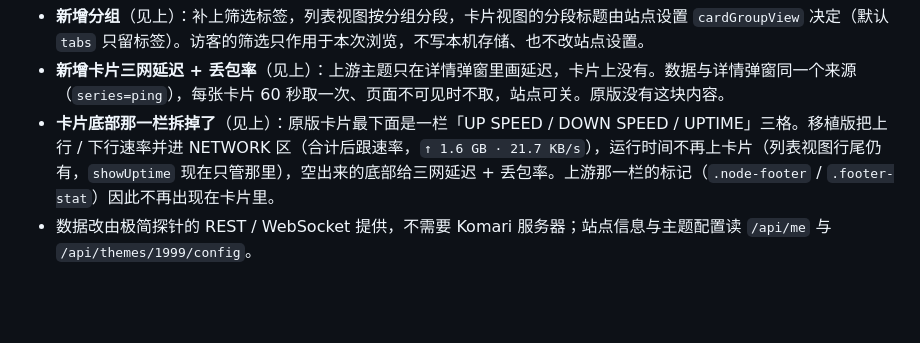
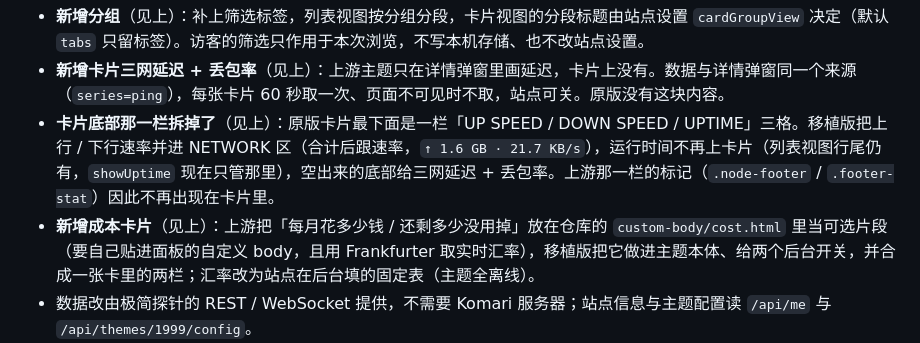
Before and after one commit to akanotanin/monitor-theme-1999, a Markdown page: README.md, the part around the change. Rendered like a GitHub page; blank space fills up the shorter version.

Commit message:
README：补上成本卡片这一项移植差异

```diff
--- a/README.md
+++ b/README.md
@@ -29,6 +29,7 @@
 - **新增分组**（见上）：补上筛选标签，列表视图按分组分段，卡片视图的分段标题由站点设置 `cardGroupView` 决定（默认 `tabs` 只留标签）。访客的筛选只作用于本次浏览，不写本机存储、也不改站点设置。
 - **新增卡片三网延迟 + 丢包率**（见上）：上游主题只在详情弹窗里画延迟，卡片上没有。数据与详情弹窗同一个来源（`series=ping`），每张卡片 60 秒取一次、页面不可见时不取，站点可关。原版没有这块内容。
 - **卡片底部那一栏拆掉了**（见上）：原版卡片最下面是一栏「UP SPEED / DOWN SPEED / UPTIME」三格。移植版把上行 / 下行速率并进 NETWORK 区（合计后跟速率，`↑ 1.6 GB · 21.7 KB/s`），运行时间不再上卡片（列表视图行尾仍有，`showUptime` 现在只管那里），空出来的底部给三网延迟 + 丢包率。上游那一栏的标记（`.node-footer` / `.footer-stat`）因此不再出现在卡片里。
+- **新增成本卡片**（见上）：上游把「每月花多少钱 / 还剩多少没用掉」放在仓库的 `custom-body/cost.html` 里当可选片段（要自己贴进面板的自定义 body，且用 Frankfurter 取实时汇率），移植版把它做进主题本体、给两个后台开关，并合成一张卡里的两栏；汇率改为站点在后台填的固定表（主题全离线）。
 - 数据改由极简探针的 REST / WebSocket 提供，不需要 Komari 服务器；站点信息与主题配置读 `/api/me` 与 `/api/themes/1999/config`。
 - 移除原版有、极简探针不提供的部分：登录弹窗与 OAuth（登录在 `/admin`）、GPU 型号、进程数与连接数的历史曲线，以及匿名访客拿不到的 30 天历史窗口。
 - 字体与 ECharts 改为包内本地资源（原版走 Google Fonts / jsDelivr，中国大陆不可达）。
```
